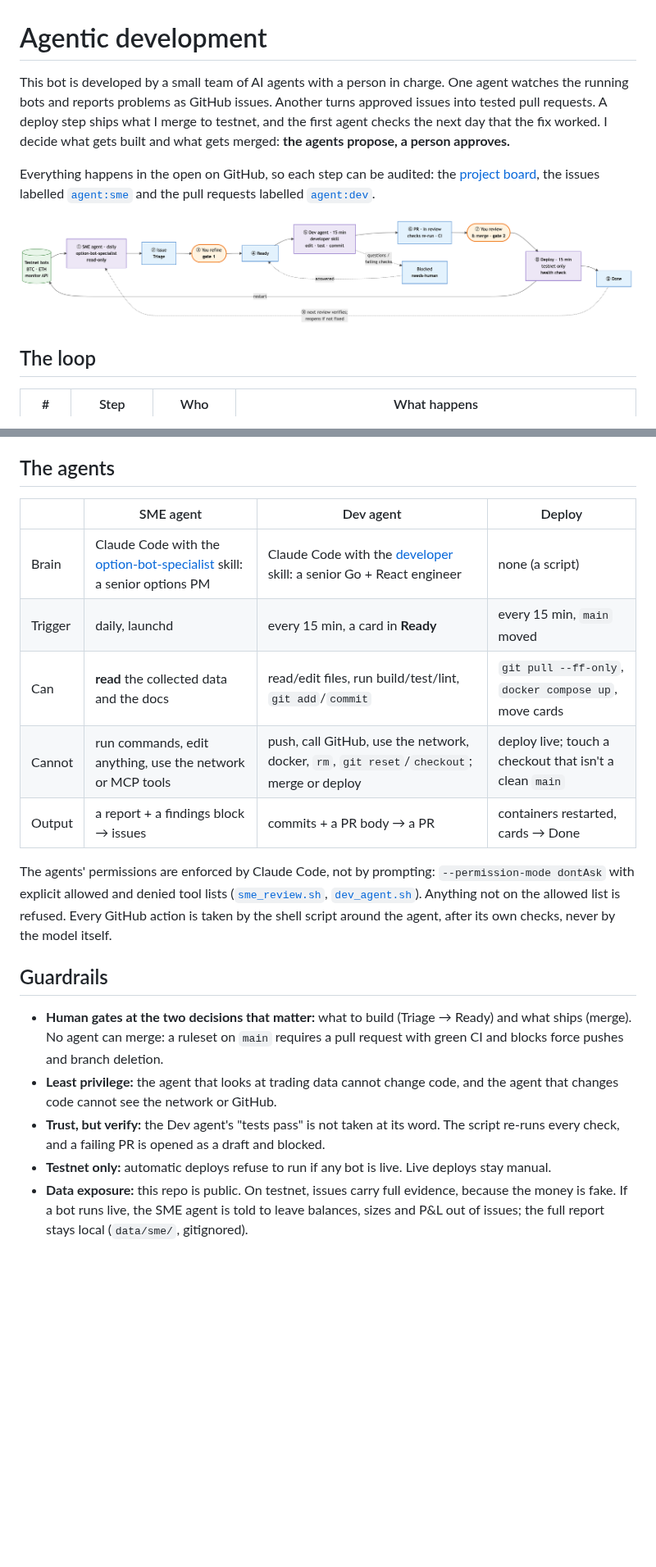
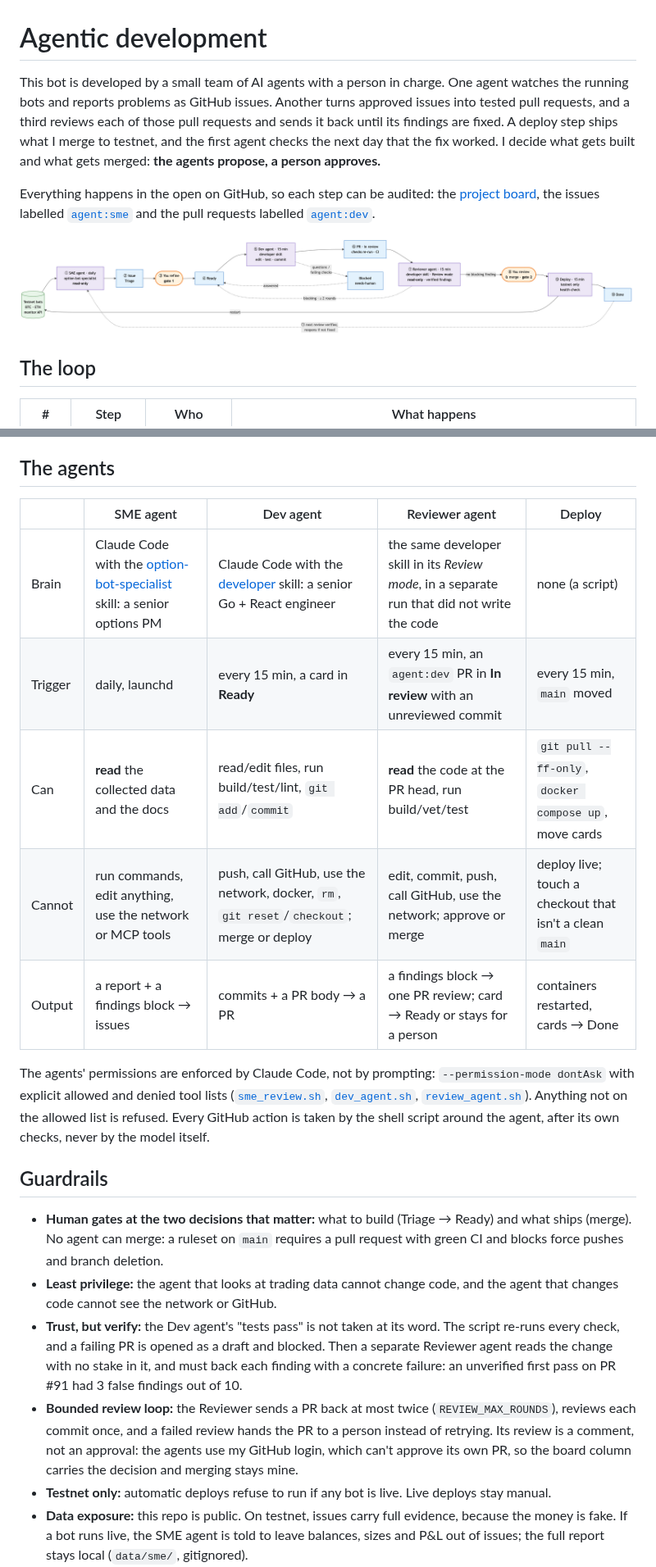
Before and after one commit to rchau73/optionsBot, a Markdown page: AGENTIC.md, 2 parts joined by grey strips. Shown at 82% size. Rendered like a GitHub page; pictures changed too: docs/agentic_workflow.png; blank space fills up the shorter version.

```diff
--- a/AGENTIC.md
+++ b/AGENTIC.md
@@ -1,6 +1,6 @@
 # Agentic development
 
-This bot is developed by a small team of AI agents with a person in charge. One agent watches the running bots and reports problems as GitHub issues. Another turns approved issues into tested pull requests. A deploy step ships what I merge to testnet, and the first agent checks the next day that the fix worked. I decide what gets built and what gets merged: **the agents propose, a person approves.**
+This bot is developed by a small team of AI agents with a person in charge. One agent watches the running bots and reports problems as GitHub issues. Another turns approved issues into tested pull requests, and a third reviews each of those pull requests and sends it back until its findings are fixed. A deploy step ships what I merge to testnet, and the first agent checks the next day that the fix worked. I decide what gets built and what gets merged: **the agents propose, a person approves.**
 
 Everything happens in the open on GitHub, so each step can be audited: the [project board](https://github.com/users/rchau73/projects/1), the issues labelled [`agent:sme`](https://github.com/rchau73/optionsBot/issues?q=label%3Aagent%3Asme) and the pull requests labelled [`agent:dev`](https://github.com/rchau73/optionsBot/pulls?q=label%3Aagent%3Adev).
 
@@ -35,21 +36,22 @@ Every SME issue follows one template, written so someone with little context on
 
 ## The agents
 
-| | SME agent | Dev agent | Deploy |
-|---|---|---|---|
-| Brain | Claude Code with the [option-bot-specialist](.claude/skills/option-bot-specialist/SKILL.md) skill: a senior options PM | Claude Code with the [developer](.claude/skills/developer/SKILL.md) skill: a senior Go + React engineer | none (a script) |
-| Trigger | daily, launchd | every 15 min, a card in **Ready** | every 15 min, `main` moved |
-| Can | **read** the collected data and the docs | read/edit files, run build/test/lint, `git add`/`commit` | `git pull --ff-only`, `docker compose up`, move cards |
-| Cannot | run commands, edit anything, use the network or MCP tools | push, call GitHub, use the network, docker, `rm`, `git reset`/`checkout`; merge or deploy | deploy live; touch a checkout that isn't a clean `main` |
-| Output | a report + a findings block → issues | commits + a PR body → a PR | containers restarted, cards → Done |
+| | SME agent | Dev agent | Reviewer agent | Deploy |
+|---|---|---|---|---|
+| Brain | Claude Code with the [option-bot-specialist](.claude/skills/option-bot-specialist/SKILL.md) skill: a senior options PM | Claude Code with the [developer](.claude/skills/developer/SKILL.md) skill: a senior Go + React engineer | the same developer skill in its *Review mode*, in a separate run that did not write the code | none (a script) |
+| Trigger | daily, launchd | every 15 min, a card in **Ready** | every 15 min, an `agent:dev` PR in **In review** with an unreviewed commit | every 15 min, `main` moved |
+| Can | **read** the collected data and the docs | read/edit files, run build/test/lint, `git add`/`commit` | **read** the code at the PR head, run build/vet/test | `git pull --ff-only`, `docker compose up`, move cards |
+| Cannot | run commands, edit anything, use the network or MCP tools | push, call GitHub, use the network, docker, `rm`, `git reset`/`checkout`; merge or deploy | edit, commit, push, call GitHub, use the network; approve or merge | deploy live; touch a checkout that isn't a clean `main` |
+| Output | a report + a findings block → issues | commits + a PR body → a PR | a findings block → one PR review; card → Ready or stays for a person | containers restarted, cards → Done |
 
-The agents' permissions are enforced by Claude Code, not by prompting: `--permission-mode dontAsk` with explicit allowed and denied tool lists ([`sme_review.sh`](scripts/agents/sme_review.sh), [`dev_agent.sh`](scripts/agents/dev_agent.sh)). Anything not on the allowed list is refused. Every GitHub action is taken by the shell script around the agent, after its own checks, never by the model itself.
+The agents' permissions are enforced by Claude Code, not by prompting: `--permission-mode dontAsk` with explicit allowed and denied tool lists ([`sme_review.sh`](scripts/agents/sme_review.sh), [`dev_agent.sh`](scripts/agents/dev_agent.sh), [`review_agent.sh`](scripts/agents/review_agent.sh)). Anything not on the allowed list is refused. Every GitHub action is taken by the shell script around the agent, after its own checks, never by the model itself.
 
 ## Guardrails
 
 - **Human gates at the two decisions that matter:** what to build (Triage → Ready) and what ships (merge). No agent can merge: a ruleset on `main` requires a pull request with green CI and blocks force pushes and branch deletion.
 - **Least privilege:** the agent that looks at trading data cannot change code, and the agent that changes code cannot see the network or GitHub.
-- **Trust, but verify:** the Dev agent's "tests pass" is not taken at its word. The script re-runs every check, and a failing PR is opened as a draft and blocked.
+- **Trust, but verify:** the Dev agent's "tests pass" is not taken at its word. The script re-runs every check, and a failing PR is opened as a draft and blocked. Then a separate Reviewer agent reads the change with no stake in it, and must back each finding with a concrete failure: an unverified first pass on PR #91 had 3 false findings out of 10.
+- **Bounded review loop:** the Reviewer sends a PR back at most twice (`REVIEW_MAX_ROUNDS`), reviews each commit once, and a failed review hands the PR to a person instead of retrying. Its review is a comment, not an approval: the agents use my GitHub login, which can't approve its own PR, so the board column carries the decision and merging stays mine.
 - **Testnet only:** automatic deploys refuse to run if any bot is live. Live deploys stay manual.
 - **Data exposure:** this repo is public. On testnet, issues carry full evidence, because the money is fake. If a bot runs live, the SME agent is told to leave balances, sizes and P&L out of issues; the full report stays local (`data/sme/`, gitignored).
 - **Stop instead of guessing:** the Dev agent stops when an issue is ambiguous, needs a product decision, or would change live order behaviour beyond what the issue says. It posts its questions and moves the card to **Blocked**.
```
Also changed, not shown: other parts of AGENTIC.md (+8 -7 lines), CLAUDE.md (+1 -1 lines), 8 other files.
